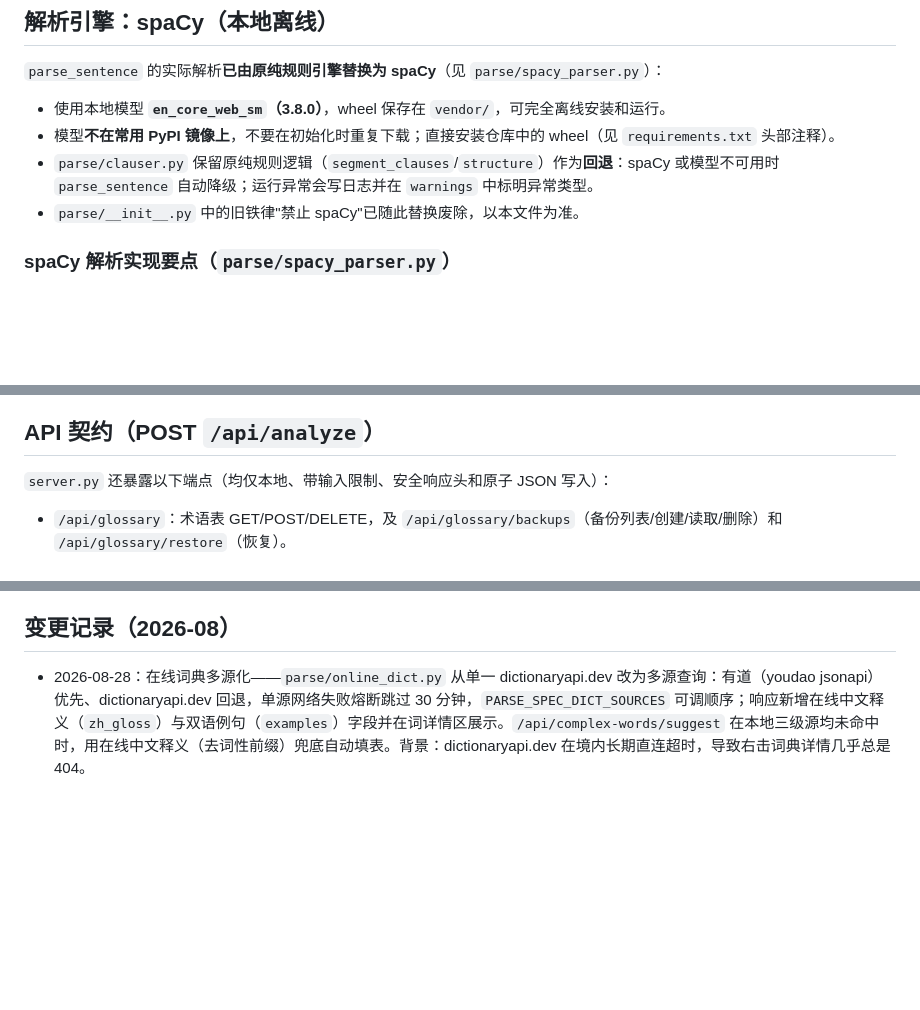
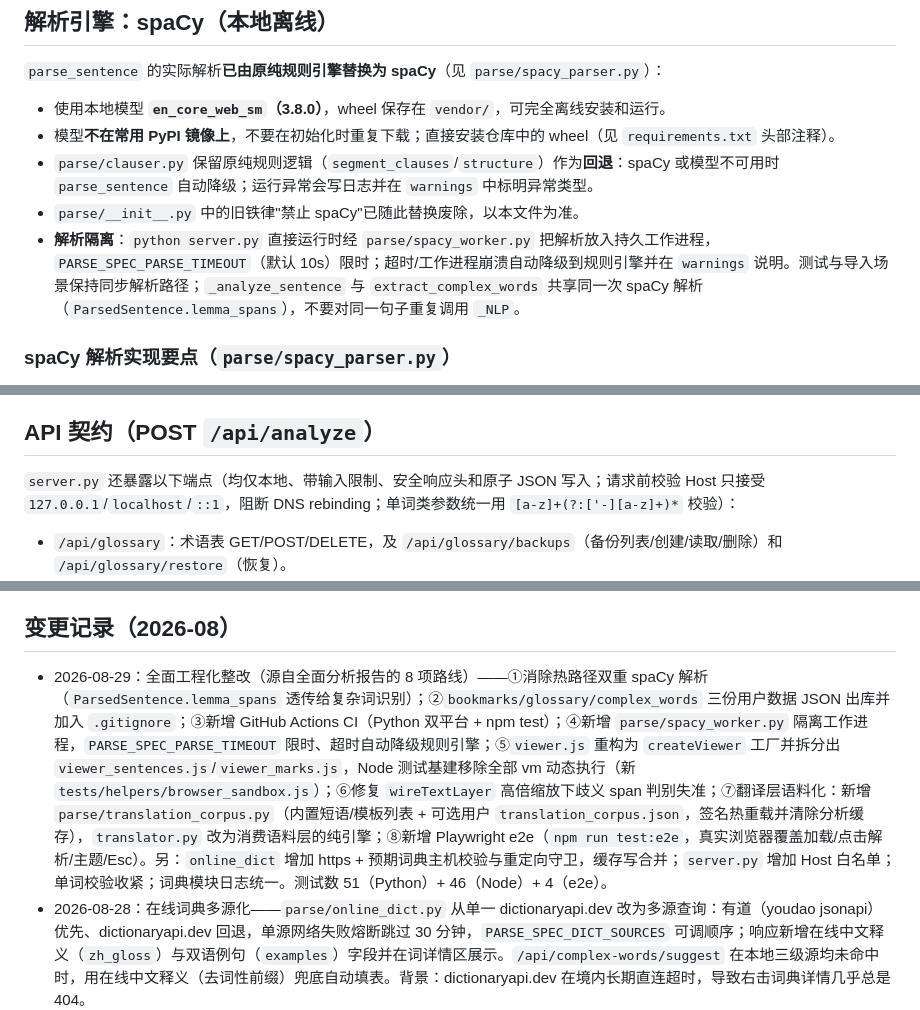
Before and after one commit to ChengQingK/parse-spec, a Markdown page: AGENTS.md, 3 parts joined by grey strips. Rendered like a GitHub page; blank space fills up the shorter version.

Commit message:
docs: 同步工厂化架构、解析隔离、语料层与 e2e/CI 说明并补变更记录

```diff
--- a/AGENTS.md
+++ b/AGENTS.md
@@ -21,6 +23,7 @@
 - 模型**不在常用 PyPI 镜像上**，不要在初始化时重复下载；直接安装仓库中的 wheel（见 `requirements.txt` 头部注释）。
 - `parse/clauser.py` 保留原纯规则逻辑（`segment_clauses`/`structure`）作为**回退**：spaCy 或模型不可用时 `parse_sentence` 自动降级；运行异常会写日志并在 `warnings` 中标明异常类型。
 - `parse/__init__.py` 中的旧铁律"禁止 spaCy"已随此替换废除，以本文件为准。
+- **解析隔离**：`python server.py` 直接运行时经 `parse/spacy_worker.py` 把解析放入持久工作进程，`PARSE_SPEC_PARSE_TIMEOUT`（默认 10s）限时；超时/工作进程崩溃自动降级到规则引擎并在 `warnings` 说明。测试与导入场景保持同步解析路径；`_analyze_sentence` 与 `extract_complex_words` 共享同一次 spaCy 解析（`ParsedSentence.lemma_spans`），不要对同一句子重复调用 `_NLP`。
 
 ### spaCy 解析实现要点（`parse/spacy_parser.py`）
 
@@ -92,7 +101,7 @@ PDF ──(pdf.js 前端)──> 词坐标 ──> 前端聚类成句子 ──P
 
 ## API 契约（POST `/api/analyze`）
 
-`server.py` 还暴露以下端点（均仅本地、带输入限制、安全响应头和原子 JSON 写入）：
+`server.py` 还暴露以下端点（均仅本地、带输入限制、安全响应头和原子 JSON 写入；请求前校验 Host 只接受 `127.0.0.1`/`localhost`/`::1`，阻断 DNS rebinding；单词类参数统一用 `[a-z]+(?:['-][a-z]+)*` 校验）：
 
 - `/api/glossary`：术语表 GET/POST/DELETE，及 `/api/glossary/backups`（备份列表/创建/读取/删除）和 `/api/glossary/restore`（恢复）。
 - `/api/complex-words`：复杂词表 GET/POST/DELETE，及 `/api/complex-words/suggest`（添加时按复杂词表→术语表→本地翻译词典顺序建议释义，本地均未命中时再用在线词典的中文释义兜底）。
@@ -136,6 +145,7 @@ PDF ──(pdf.js 前端)──> 词坐标 ──> 前端聚类成句子 ──P
 
 ## 变更记录（2026-08）
 
+- 2026-08-29：全面工程化整改（源自全面分析报告的 8 项路线）——①消除热路径双重 spaCy 解析（`ParsedSentence.lemma_spans` 透传给复杂词识别）；②`bookmarks/glossary/complex_words` 三份用户数据 JSON 出库并加入 `.gitignore`；③新增 GitHub Actions CI（Python 双平台 + npm test）；④新增 `parse/spacy_worker.py` 隔离工作进程，`PARSE_SPEC_PARSE_TIMEOUT` 限时、超时自动降级规则引擎；⑤`viewer.js` 重构为 `createViewer` 工厂并拆分出 `viewer_sentences.js`/`viewer_marks.js`，Node 测试基建移除全部 vm 动态执行（新 `tests/helpers/browser_sandbox.js`）；⑥修复 `wireTextLayer` 高倍缩放下歧义 span 判别失准；⑦翻译层语料化：新增 `parse/translation_corpus.py`（内置短语/模板列表 + 可选用户 `translation_corpus.json`，签名热重载并清除分析缓存），`translator.py` 改为消费语料层的纯引擎；⑧新增 Playwright e2e（`npm run test:e2e`，真实浏览器覆盖加载/点击解析/主题/Esc）。另：`online_dict` 增加 https + 预期词典主机校验与重定向守卫，缓存写合并；`server.py` 增加 Host 白名单；单词校验收紧；词典模块日志统一。测试数 51（Python）+ 46（Node）+ 4（e2e）。
 - 2026-08-28：在线词典多源化——`parse/online_dict.py` 从单一 dictionaryapi.dev 改为多源查询：有道（youdao jsonapi）优先、dictionaryapi.dev 回退，单源网络失败熔断跳过 30 分钟，`PARSE_SPEC_DICT_SOURCES` 可调顺序；响应新增在线中文释义（`zh_gloss`）与双语例句（`examples`）字段并在词详情区展示。`/api/complex-words/suggest` 在本地三级源均未命中时，用在线中文释义（去词性前缀）兜底自动填表。背景：dictionaryapi.dev 在境内长期直连超时，导致右击词典详情几乎总是 404。
 - 2026-08-27：性能与词典增强——渲染改为两阶段管线（解析占位 + IO 驱动可见页虚拟化，LRU 8 页、光栅并发 2）；高亮 rect 懒计算 + 悬停 rAF 节流 + mark 引用缓存；缩放提交按 DPR 重渲可见页位图；页码二分统计；搜索防抖；缓存按词失效；modulepreload + 静态 Cache-Control。新增 `/api/word-info`（`parse/online_dict.py`）：右击单词在复杂词弹层展示音标/词性/英文释义/例句/同义词/搭配，dictionaryapi.dev + 磁盘正负缓存 + 离线降级；中文释义仍全部来自本地词表。
 - 2026-08-23：全面优化——PDF.js 由存在安全公告的 2.x 升级到 6.2.108 模块版并加入同步/哈希校验；修复连续打开 PDF 的竞态和单 span 多句无法命中；目录由猴子补丁改为显式模块；增加跨页保守合并、多栏原始阅读顺序、词典热重载、lemma 术语、解析异常可观测性、请求体上限与安全响应头；同步中文 UI、文档和回归测试。
```
Also changed, not shown: other parts of AGENTS.md (+9 -1 lines), README.md (+7 -1 lines).
